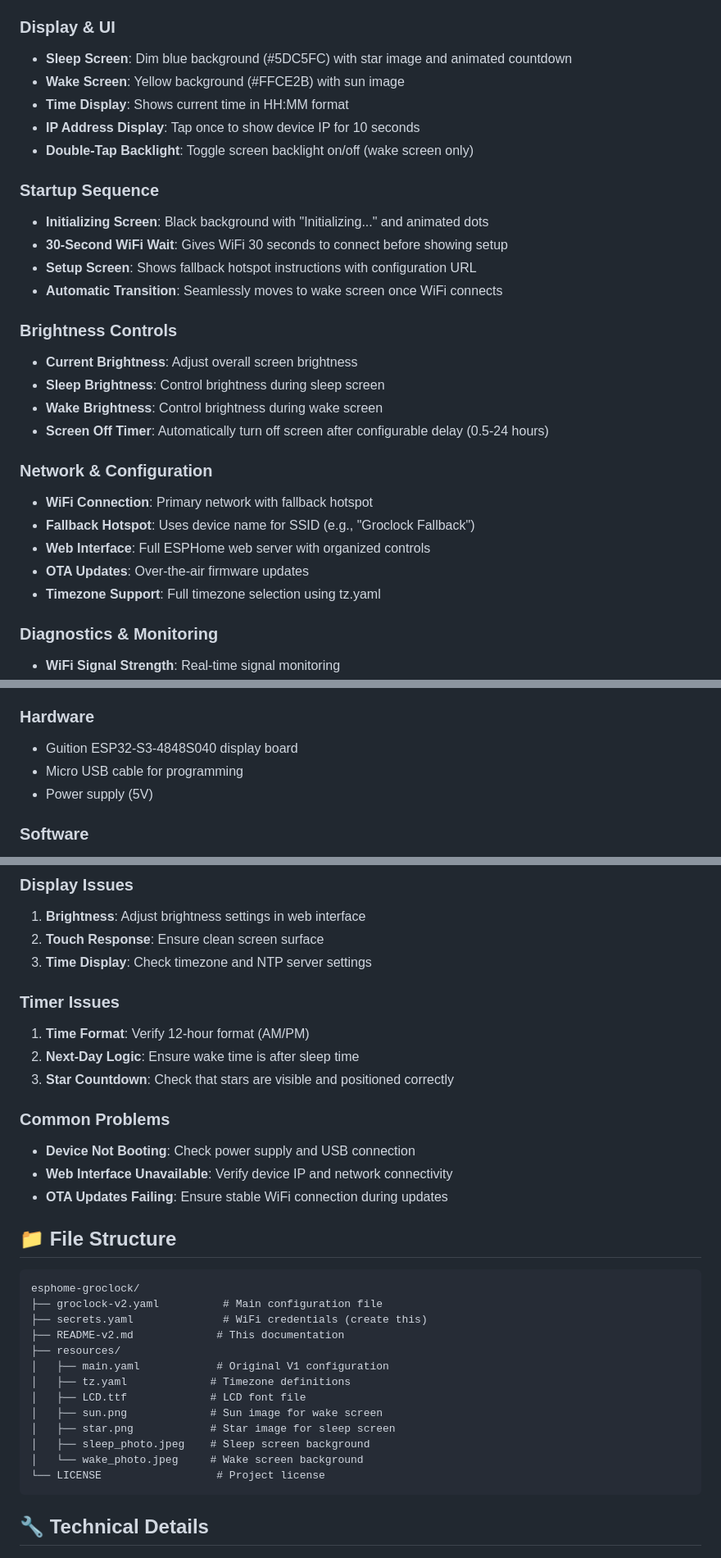
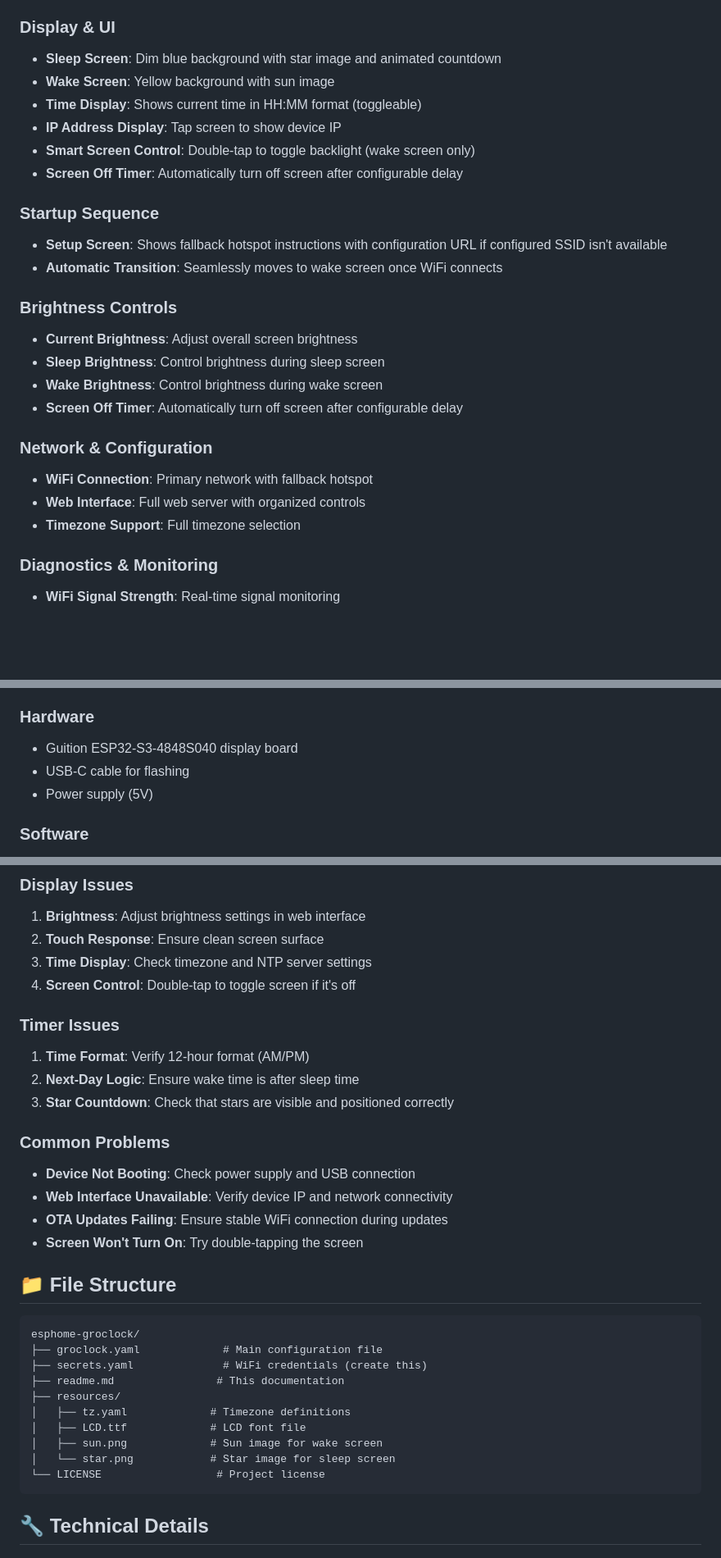
Before and after one commit to domgrimm/esphome-groclock, a Markdown page: readme.md, 3 parts joined by grey strips. Shown: that part at 82% size. Drawn GitHub-style; blank space fills up the shorter version.

````diff
--- a/readme.md
+++ b/readme.md
@@ -13,30 +13,27 @@ A complete ESPHome project that emulates a Groclock toddler sleep trainer, desig
 - **Star Countdown**: Visual countdown with 12 stars disappearing clockwise from 1pm position
 
 ### **Display & UI**
-- **Sleep Screen**: Dim blue background (#5DC5FC) with star image and animated countdown
-- **Wake Screen**: Yellow background (#FFCE2B) with sun image
-- **Time Display**: Shows current time in HH:MM format
-- **IP Address Display**: Tap once to show device IP for 10 seconds
-- **Double-Tap Backlight**: Toggle screen backlight on/off (wake screen only)
+- **Sleep Screen**: Dim blue background with star image and animated countdown
+- **Wake Screen**: Yellow background with sun image
+- **Time Display**: Shows current time in HH:MM format (toggleable)
+- **IP Address Display**: Tap screen to show device IP
+- **Smart Screen Control**: Double-tap to toggle backlight (wake screen only)
+- **Screen Off Timer**: Automatically turn off screen after configurable delay
 
 ### **Startup Sequence**
-- **Initializing Screen**: Black background with "Initializing..." and animated dots
-- **30-Second WiFi Wait**: Gives WiFi 30 seconds to connect before showing setup
-- **Setup Screen**: Shows fallback hotspot instructions with configuration URL
+- **Setup Screen**: Shows fallback hotspot instructions with configuration URL if configured SSID isn't available
 - **Automatic Transition**: Seamlessly moves to wake screen once WiFi connects
 
 ### **Brightness Controls**
 - **Current Brightness**: Adjust overall screen brightness
 - **Sleep Brightness**: Control brightness during sleep screen
 - **Wake Brightness**: Control brightness during wake screen
-- **Screen Off Timer**: Automatically turn off screen after configurable delay (0.5-24 hours)
+- **Screen Off Timer**: Automatically turn off screen after configurable delay
 
 ### **Network & Configuration**
 - **WiFi Connection**: Primary network with fallback hotspot
-- **Fallback Hotspot**: Uses device name for SSID (e.g., "Groclock Fallback")
-- **Web Interface**: Full ESPHome web server with organized controls
-- **OTA Updates**: Over-the-air firmware updates
-- **Timezone Support**: Full timezone selection using tz.yaml
+- **Web Interface**: Full web server with organized controls
+- **Timezone Support**: Full timezone selection
 
 ### **Diagnostics & Monitoring**
 - **WiFi Signal Strength**: Real-time signal monitoring
@@ -48,7 +45,7 @@ A complete ESPHome project that emulates a Groclock toddler sleep trainer, desig
 
 ### **Hardware**
 - Guition ESP32-S3-4848S040 display board
-- Micro USB cable for programming
+- USB-C cable for flashing
 - Power supply (5V)
 
 ### **Software**
@@ -134,6 +136,7 @@ Select your timezone from the comprehensive list in `tz.yaml`
 1. **Brightness**: Adjust brightness settings in web interface
 2. **Touch Response**: Ensure clean screen surface
 3. **Time Display**: Check timezone and NTP server settings
+4. **Screen Control**: Double-tap to toggle screen if it's off
 
 ### **Timer Issues**
 1. **Time Format**: Verify 12-hour format (AM/PM)
@@ -144,22 +147,20 @@ Select your timezone from the comprehensive list in `tz.yaml`
 - **Device Not Booting**: Check power supply and USB connection
 - **Web Interface Unavailable**: Verify device IP and network connectivity
 - **OTA Updates Failing**: Ensure stable WiFi connection during updates
+- **Screen Won't Turn On**: Try double-tapping the screen
 
 ## 📁 File Structure
 
 ```
 esphome-groclock/
-├── groclock-v2.yaml          # Main configuration file
+├── groclock.yaml             # Main configuration file
 ├── secrets.yaml              # WiFi credentials (create this)
-├── README-v2.md             # This documentation
+├── readme.md                # This documentation
 ├── resources/
-│   ├── main.yaml            # Original V1 configuration
 │   ├── tz.yaml             # Timezone definitions
 │   ├── LCD.ttf             # LCD font file
 │   ├── sun.png             # Sun image for wake screen
-│   ├── star.png            # Star image for sleep screen
-│   ├── sleep_photo.jpeg    # Sleep screen background
-│   └── wake_photo.jpeg     # Wake screen background
+│   └── star.png            # Star image for sleep screen
 └── LICENSE                  # Project license
 ```
 
````
Also changed, not shown: other parts of readme.md (+10 -12 lines).
